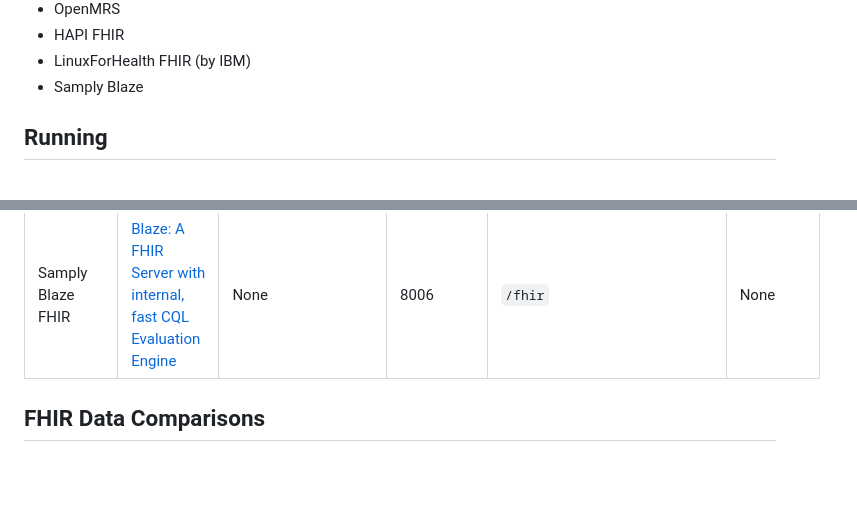
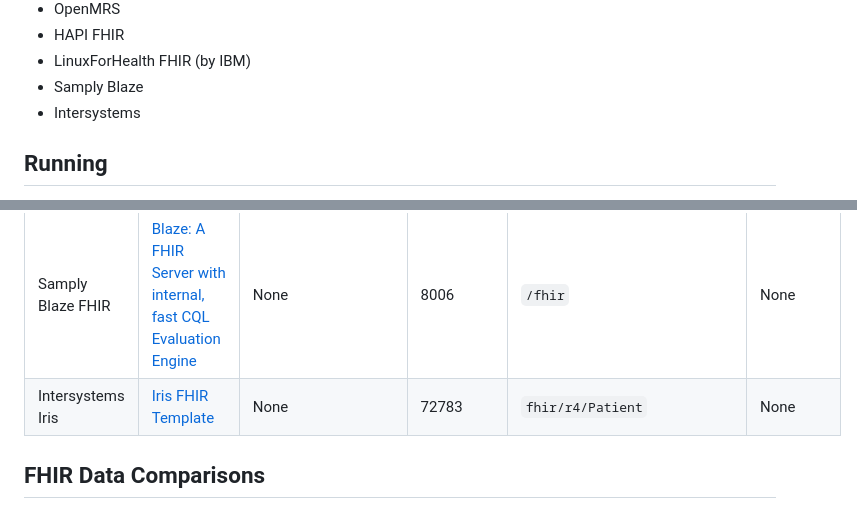
Before and after one commit to narfindustries/digiheals-public, a Markdown page: README.md, 2 parts joined by grey strips. Drawn GitHub-style; blank space fills up the shorter version.

Commit message:
Add Intersystems to README

```diff
--- a/README.md
+++ b/README.md
@@ -9,6 +9,7 @@ We have currently built and hosted the following services in this Docker Compose
 - HAPI FHIR
 - LinuxForHealth FHIR (by IBM)
 - Samply Blaze
+- Intersystems
 
 Running
 -----
@@ -60,6 +61,7 @@ The Web UIs live in various containers and can be accessed using the port mappin
 | HAPI FHIR | [HAPI FHIR](https://hapifhir.io/) | None | 8004 | `/fhir/Patient` | None |
 | IBM FHIR | [Linux For Health FHIR](https://github.com/LinuxForHealth/FHIR) | fhiruser/change-password | 8005 | `/fhir-server/api/v4/Patient` | Needs HTTPS. Requires a username and password in the FHIR requests. When using curl, use -u. |
 | Samply Blaze FHIR | [Blaze: A FHIR Server with internal, fast CQL Evaluation Engine](https://samply.github.io/blaze) | None | 8006 | `/fhir` | None |
+| Intersystems Iris | [Iris FHIR Template](https://github.com/intersystems-community/iris-fhir-template) | None | 72783 | `fhir/r4/Patient` | None |
 
 FHIR Data Comparisons
 -----
```
